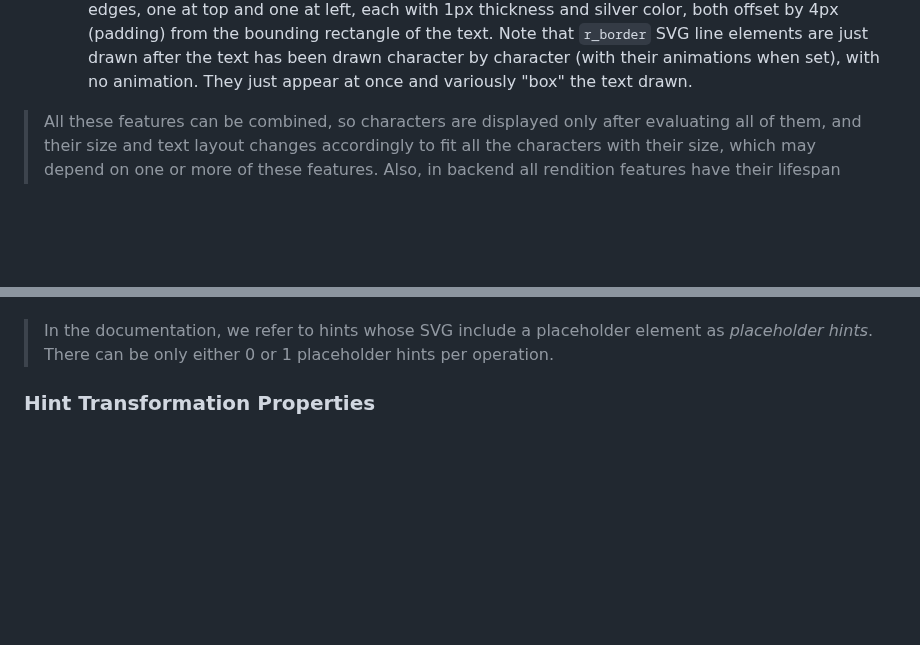
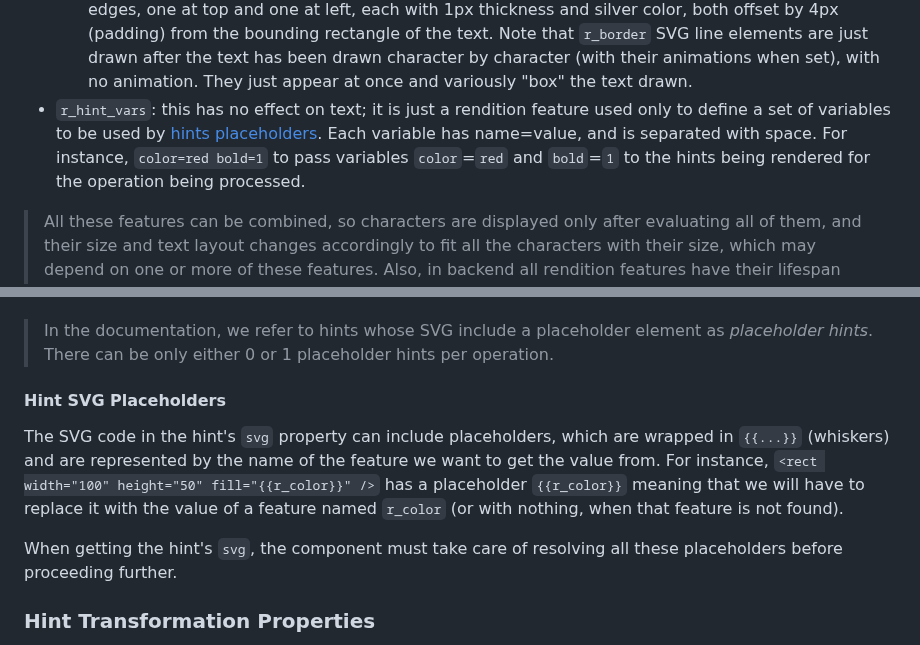
Before and after one commit to vedph/gve-snapshot-rendition, a Markdown page: docs/rendition.md, 2 parts joined by grey strips. Rendered like a GitHub page; blank space fills up the shorter version.

```diff
--- a/docs/rendition.md
+++ b/docs/rendition.md
@@ -172,6 +173,7 @@ All rendering features have their name starting with `r_`. These are the only fe
   - `COLOR` is a color.
     So for `r_border`, for instance `tl 1 4 solid silver` means that the text will have two edges, one at top and one at left, each with 1px thickness and silver color, both offset by 4px (padding) from the bounding rectangle of the text.
 Note that `r_border` SVG line elements are just drawn after the text has been drawn character by character (with their animations when set), with no animation. They just appear at once and variously "box" the text drawn.
+- `r_hint_vars`: this has no effect on text; it is just a rendition feature used only to define a set of variables to be used by [hints placeholders](#hint-svg-placeholders). Each variable has name=value, and is separated with space. For instance, `color=red bold=1` to pass variables `color`=`red` and `bold`=`1` to the hints being rendered for the operation being processed.
 
 > All these features can be combined, so characters are displayed only after evaluating all of them, and their size and text layout changes accordingly to fit all the characters with their size, which may depend on one or more of these features. Also, in backend all rendition features have their lifespan limited to the version generated by their operation. This avoids accumulating them in the output context, ensuring that they are valid only for the immediate output of the operation containing them.
 
@@ -250,6 +252,12 @@ The hint's `svg` property (`OperationHint.svg`) is a string representing the SVG
     - else, the text value and the settings for drawing it determine the resulting size of `text`. This implies that all the SVG elements containing this `text` element, including the root `g` element, must scale to fit it inside them. So, this is the inverse case with reference to the default one: here the container must fit the text.
 
 > In the documentation, we refer to hints whose SVG include a placeholder element as _placeholder hints_. There can be only either 0 or 1 placeholder hints per operation.
+
+#### Hint SVG Placeholders
+
+The SVG code in the hint's `svg` property can include placeholders, which are wrapped in `{{...}}` (whiskers) and are represented by the name of the feature we want to get the value from. For instance, `<rect width="100" height="50" fill="{{r_color}}" />` has a placeholder `{{r_color}}` meaning that we will have to replace it with the value of a feature named `r_color` (or with nothing, when that feature is not found).
+
+When getting the hint's `svg`, the component must take care of resolving all these placeholders before proceeding further.
 
 ### Hint Transformation Properties
 
```
Also changed, not shown: other parts of docs/rendition.md (+36 -13 lines).
